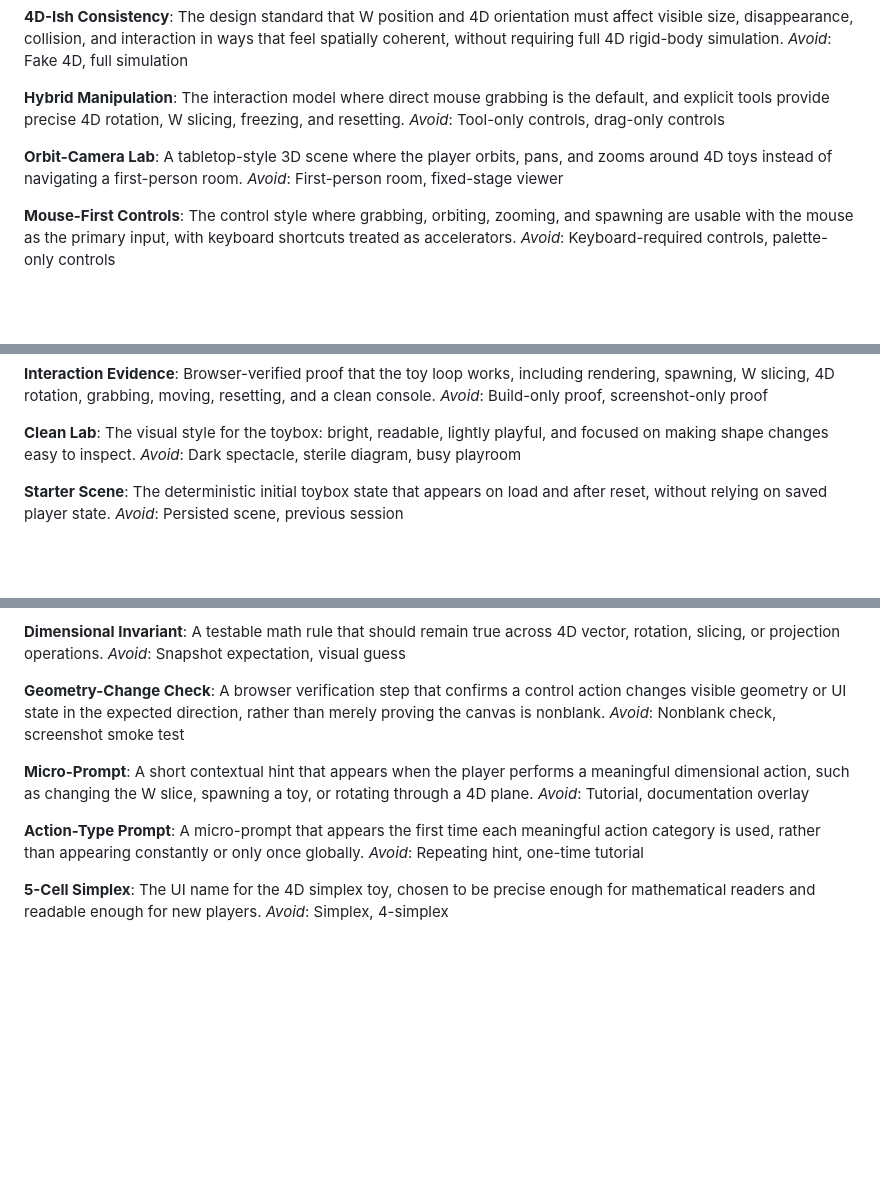
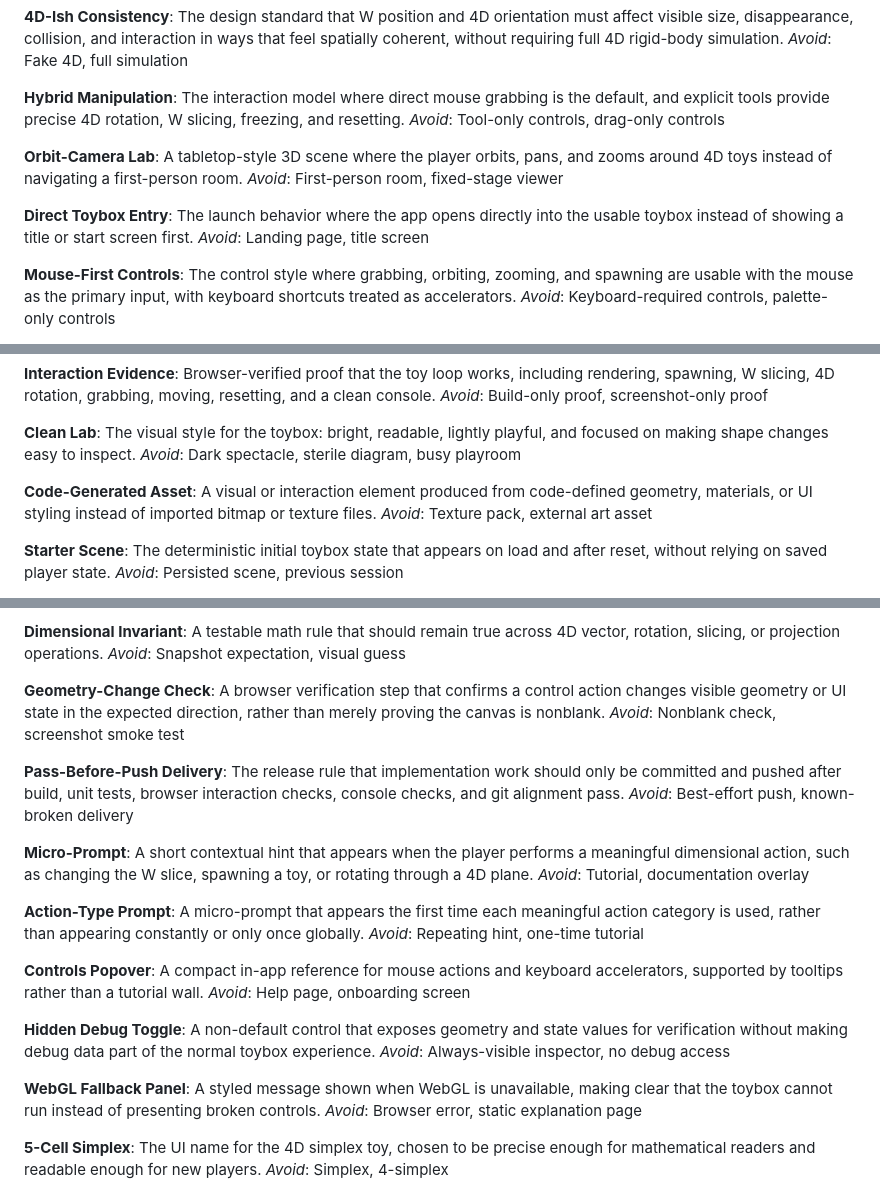
Before and after one commit to intrepion/kata-4d-toys-clone-codex-openai-gpt-5.5-light, a Markdown page: CONTEXT.md, 3 parts joined by grey strips. GitHub-like rendering; blank space fills up the shorter version.

Commit message:
Document 4D toybox delivery guardrails

```diff
--- a/CONTEXT.md
+++ b/CONTEXT.md
@@ -60,6 +60,10 @@ _Avoid_: Tool-only controls, drag-only controls
 A tabletop-style 3D scene where the player orbits, pans, and zooms around 4D toys instead of navigating a first-person room.
 _Avoid_: First-person room, fixed-stage viewer
 
+**Direct Toybox Entry**:
+The launch behavior where the app opens directly into the usable toybox instead of showing a title or start screen first.
+_Avoid_: Landing page, title screen
+
 **Mouse-First Controls**:
 The control style where grabbing, orbiting, zooming, and spawning are usable with the mouse as the primary input, with keyboard shortcuts treated as accelerators.
 _Avoid_: Keyboard-required controls, palette-only controls
@@ -83,6 +87,10 @@ _Avoid_: Build-only proof, screenshot-only proof
 **Clean Lab**:
 The visual style for the toybox: bright, readable, lightly playful, and focused on making shape changes easy to inspect.
 _Avoid_: Dark spectacle, sterile diagram, busy playroom
+
+**Code-Generated Asset**:
+A visual or interaction element produced from code-defined geometry, materials, or UI styling instead of imported bitmap or texture files.
+_Avoid_: Texture pack, external art asset
 
 **Starter Scene**:
 The deterministic initial toybox state that appears on load and after reset, without relying on saved player state.
@@ -112,6 +120,10 @@ _Avoid_: Snapshot expectation, visual guess
 A browser verification step that confirms a control action changes visible geometry or UI state in the expected direction, rather than merely proving the canvas is nonblank.
 _Avoid_: Nonblank check, screenshot smoke test
 
+**Pass-Before-Push Delivery**:
+The release rule that implementation work should only be committed and pushed after build, unit tests, browser interaction checks, console checks, and git alignment pass.
+_Avoid_: Best-effort push, known-broken delivery
+
 **Micro-Prompt**:
 A short contextual hint that appears when the player performs a meaningful dimensional action, such as changing the W slice, spawning a toy, or rotating through a 4D plane.
 _Avoid_: Tutorial, documentation overlay
@@ -119,6 +131,18 @@ _Avoid_: Tutorial, documentation overlay
 **Action-Type Prompt**:
 A micro-prompt that appears the first time each meaningful action category is used, rather than appearing constantly or only once globally.
 _Avoid_: Repeating hint, one-time tutorial
+
+**Controls Popover**:
+A compact in-app reference for mouse actions and keyboard accelerators, supported by tooltips rather than a tutorial wall.
+_Avoid_: Help page, onboarding screen
+
+**Hidden Debug Toggle**:
+A non-default control that exposes geometry and state values for verification without making debug data part of the normal toybox experience.
+_Avoid_: Always-visible inspector, no debug access
+
+**WebGL Fallback Panel**:
+A styled message shown when WebGL is unavailable, making clear that the toybox cannot run instead of presenting broken controls.
+_Avoid_: Browser error, static explanation page
 
 **5-Cell Simplex**:
 The UI name for the 4D simplex toy, chosen to be precise enough for mathematical readers and readable enough for new players.
```
Also changed, not shown: docs/adr/0006-ship-direct-code-generated-toybox.md (added, +14 -0 lines).
